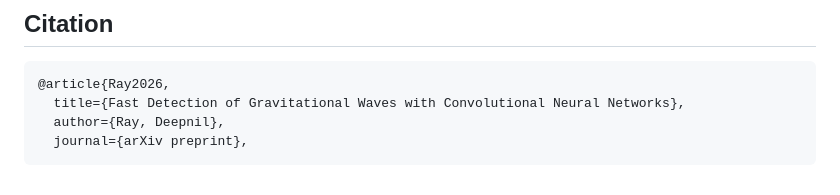
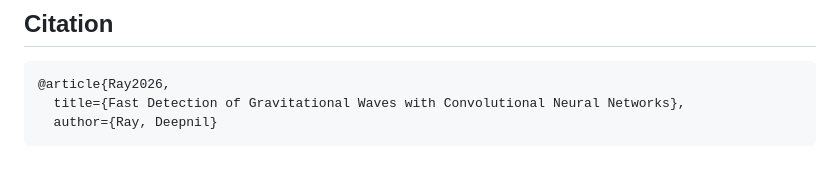
Before and after one commit to deepnilray/ligo-gw-detection, a Markdown page: README.md, the part around the change. Rendered like a GitHub page.

````diff
--- a/README.md
+++ b/README.md
@@ -245,6 +245,5 @@ Contributions welcome! See [CONTRIBUTING.md](CONTRIBUTING.md) for guidelines.
 ```bibtex
 @article{Ray2026,
   title={Fast Detection of Gravitational Waves with Convolutional Neural Networks},
-  author={Ray, Deepnil},
-  journal={arXiv preprint},
+  author={Ray, Deepnil}
 ```
````
